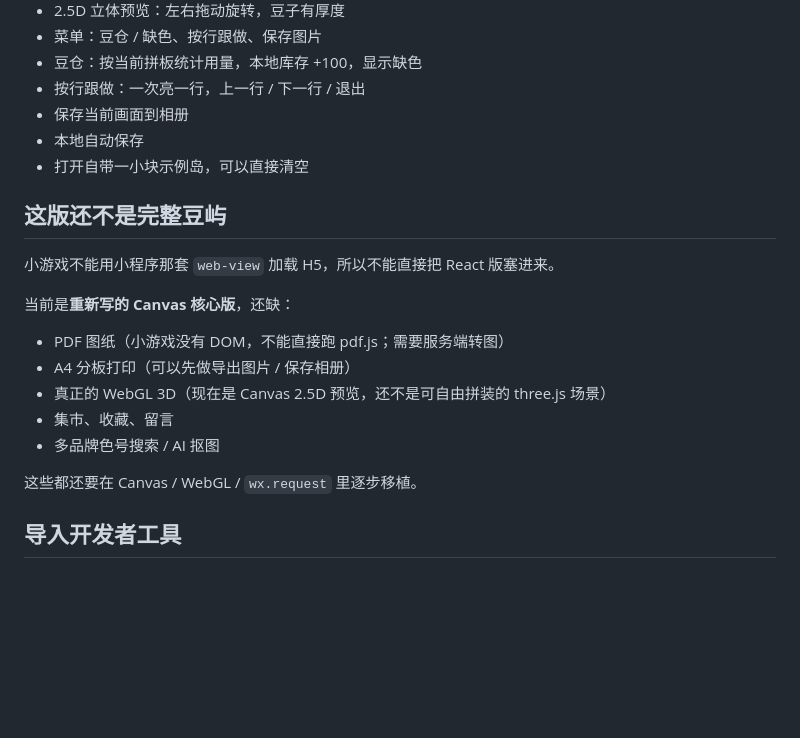
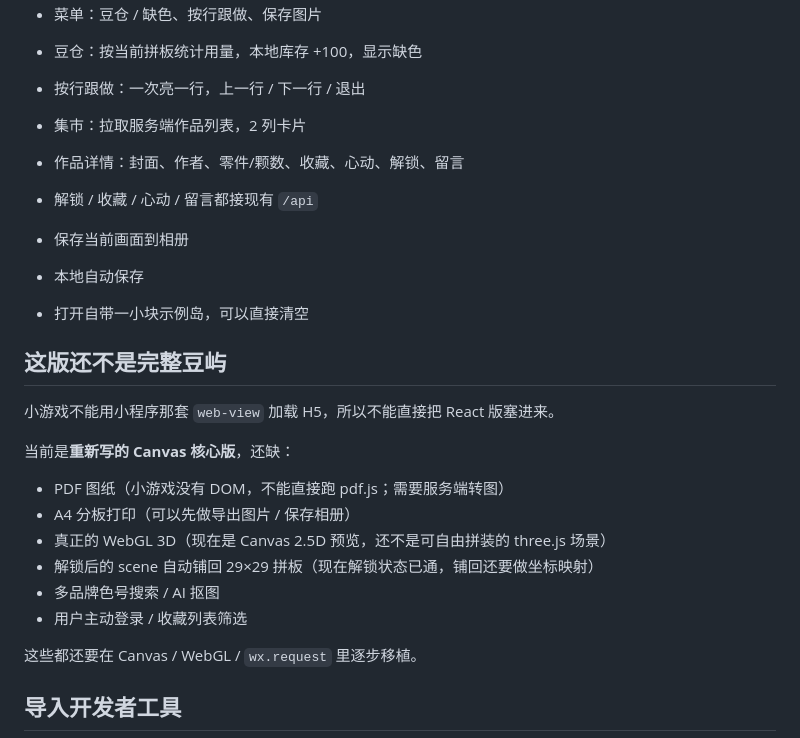
Before and after one commit to w3453194991-afk/douyu, a Markdown page: wechat-game/README.md, the part around one of its changes. GitHub-like rendering; blank space fills up the shorter version.

```diff
--- a/wechat-game/README.md
+++ b/wechat-game/README.md
@@ -26,6 +43,9 @@
 - 菜单：豆仓 / 缺色、按行跟做、保存图片
 - 豆仓：按当前拼板统计用量，本地库存 +100，显示缺色
 - 按行跟做：一次亮一行，上一行 / 下一行 / 退出
+- 集市：拉取服务端作品列表，2 列卡片
+- 作品详情：封面、作者、零件/颗数、收藏、心动、解锁、留言
+- 解锁 / 收藏 / 心动 / 留言都接现有 `/api`
 - 保存当前画面到相册
 - 本地自动保存
 - 打开自带一小块示例岛，可以直接清空
@@ -39,8 +59,9 @@
 - PDF 图纸（小游戏没有 DOM，不能直接跑 pdf.js；需要服务端转图）
 - A4 分板打印（可以先做导出图片 / 保存相册）
 - 真正的 WebGL 3D（现在是 Canvas 2.5D 预览，还不是可自由拼装的 three.js 场景）
-- 集市、收藏、留言
+- 解锁后的 scene 自动铺回 29×29 拼板（现在解锁状态已通，铺回还要做坐标映射）
 - 多品牌色号搜索 / AI 抠图
+- 用户主动登录 / 收藏列表筛选
 
 这些都还要在 Canvas / WebGL / `wx.request` 里逐步移植。
 
```
Also changed, not shown: other parts of wechat-game/README.md (+17 -0 lines), README.md (+2 -2 lines), docs/screenshots/50-mini-game-gallery.png (added), docs/screenshots/51-mini-game-detail.png (added), 1 other file.
